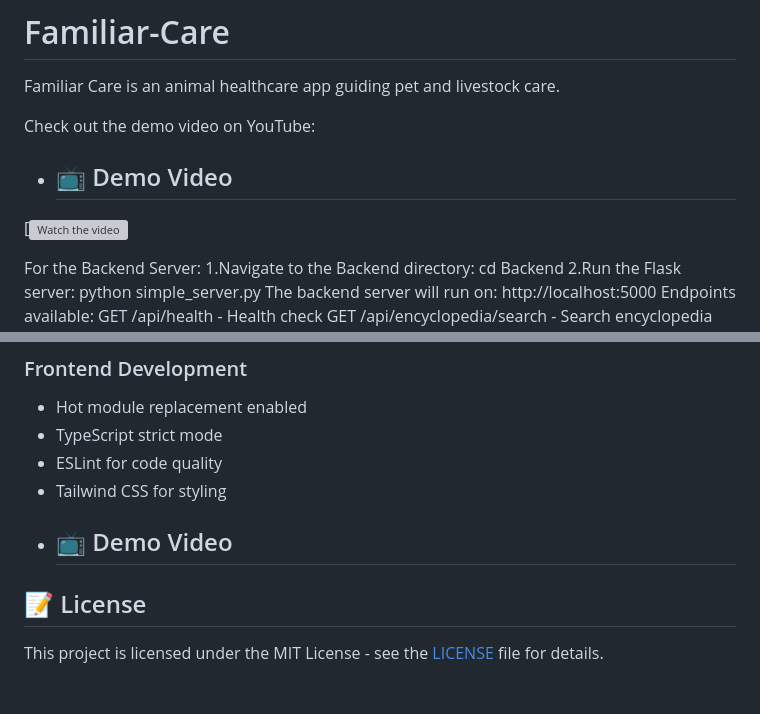
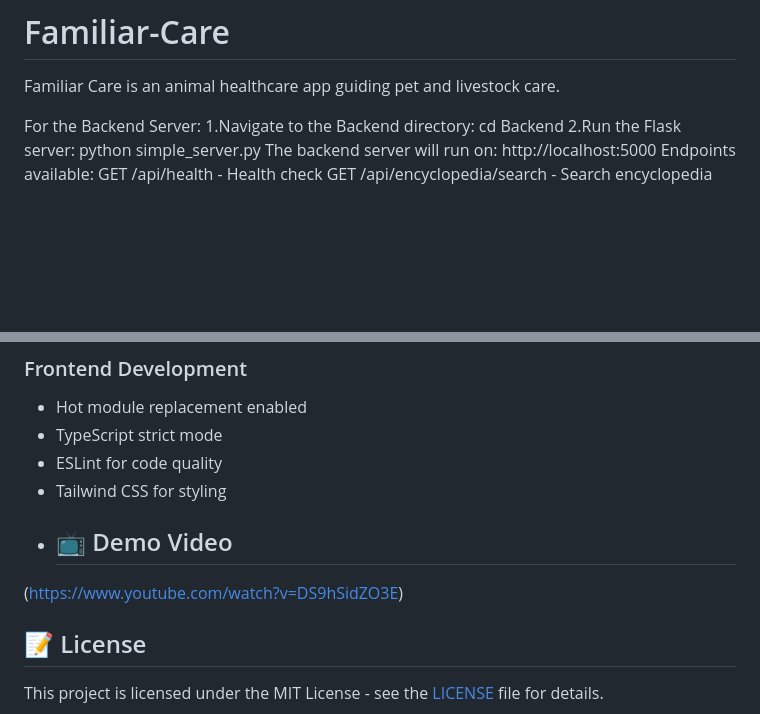
Before and after one commit to Roshani-97/Familiar-Care, a Markdown page: README.md, 2 parts joined by grey strips. Rendered like a GitHub page; blank space fills up the shorter version; grey boxes are pictures that could not be loaded.

```diff
--- a/README.md
+++ b/README.md
@@ -1,9 +1,5 @@
 # Familiar-Care
 Familiar Care is an animal healthcare app guiding pet and livestock care.
-
-Check out the demo video on YouTube:
-- ## 📺 Demo Video
-[![Watch the video](https://www.youtube.com/watch?v=DS9hSidZO3E)
 
 For the Backend Server:
   1.Navigate to the Backend directory:
@@ -165,7 +161,7 @@ A comprehensive pet health management system that combines AI-powered chatbot as
 - ESLint for code quality
 - Tailwind CSS for styling
 - ## 📺 Demo Video
-
+(https://www.youtube.com/watch?v=DS9hSidZO3E)
 
 ## 📝 License
 
```
